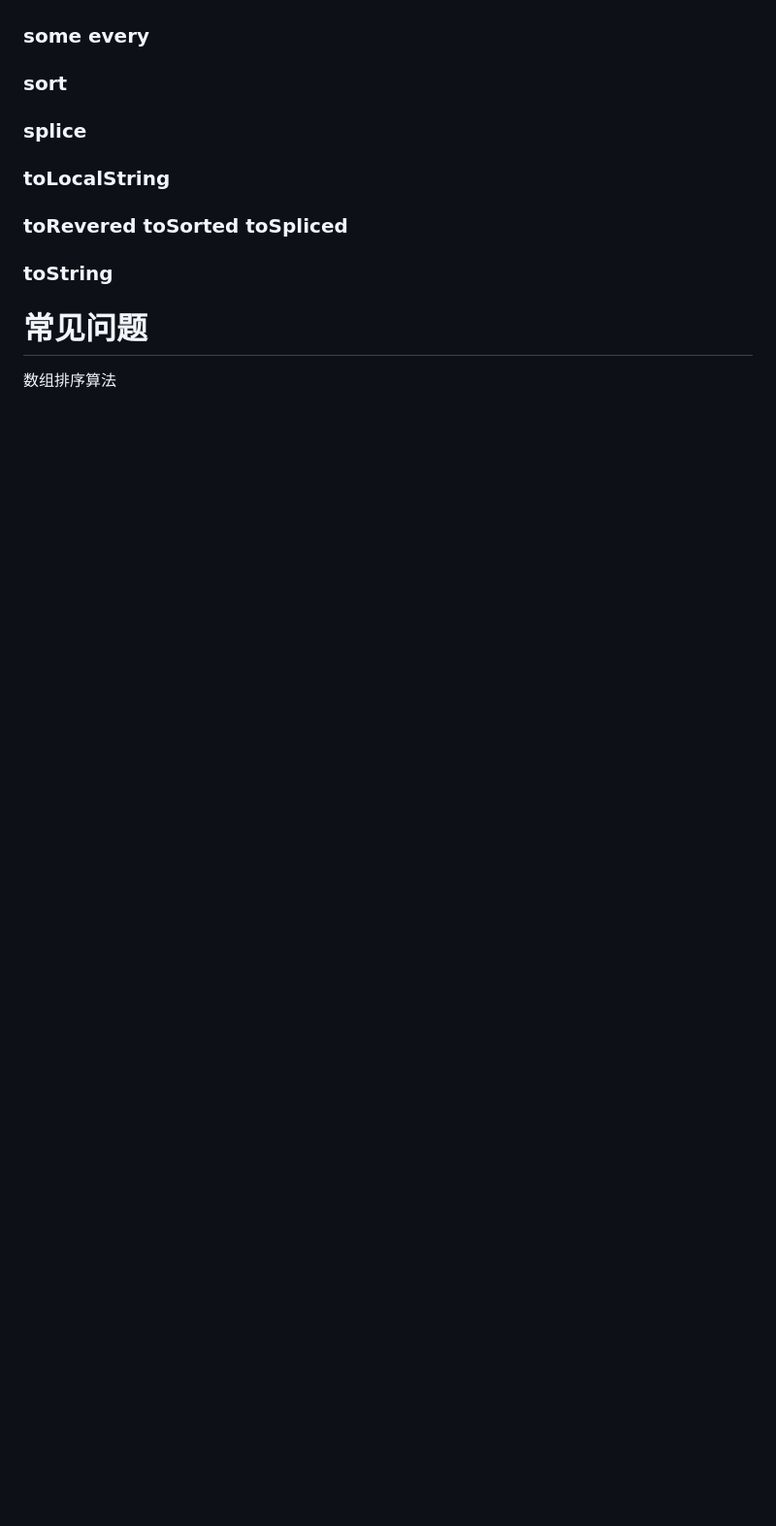
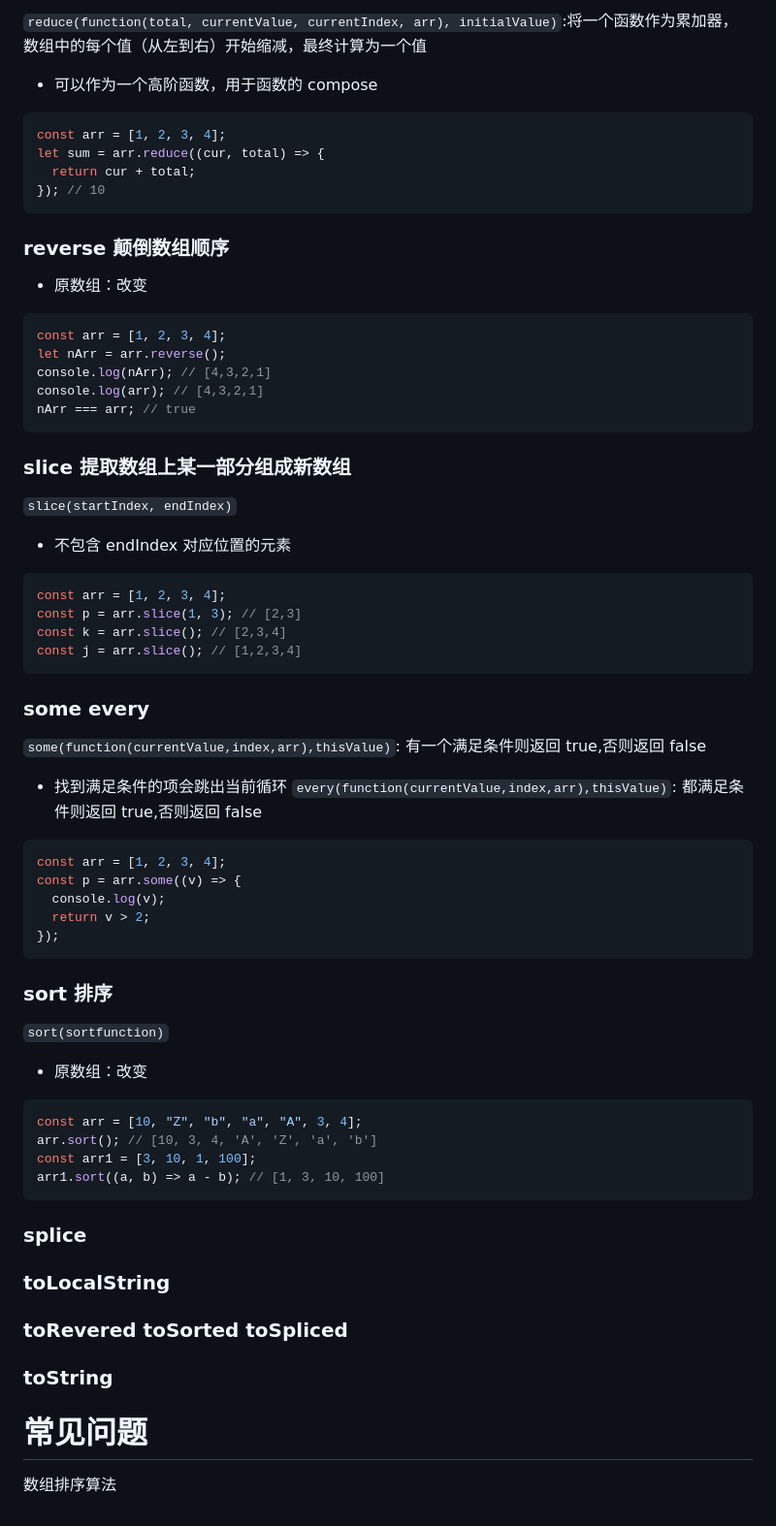
Before and after one commit to WhenhowXu/skills, a Markdown page: Javascript/array/index.md, the part around one of its changes. Shown at 97% size. Drawn GitHub-style; blank space fills up the shorter version.

````diff
--- a/Javascript/array/index.md
+++ b/Javascript/array/index.md
@@ -145,7 +204,66 @@ arr.includes('') // true
+`reduce(function(total, currentValue, currentIndex, arr), initialValue)`:将一个函数作为累加器，数组中的每个值（从左到右）开始缩减，最终计算为一个值
+
+- 可以作为一个高阶函数，用于函数的 compose
+
+```js
+const arr = [1, 2, 3, 4];
+let sum = arr.reduce((cur, total) => {
+  return cur + total;
+}); // 10
+```
+
+### reverse 颠倒数组顺序
+
+- 原数组：改变
+
+```js
+const arr = [1, 2, 3, 4];
+let nArr = arr.reverse();
+console.log(nArr); // [4,3,2,1]
+console.log(arr); // [4,3,2,1]
+nArr === arr; // true
+```
+
+### slice 提取数组上某一部分组成新数组
+
+`slice(startIndex, endIndex)`
+
+- 不包含 endIndex 对应位置的元素
+
+```js
+const arr = [1, 2, 3, 4];
+const p = arr.slice(1, 3); // [2,3]
+const k = arr.slice(); // [2,3,4]
+const j = arr.slice(); // [1,2,3,4]
+```
 
 ### some every
 
-### sort
+`some(function(currentValue,index,arr),thisValue)`: 有一个满足条件则返回 true,否则返回 false
+
+- 找到满足条件的项会跳出当前循环
+  `every(function(currentValue,index,arr),thisValue)`: 都满足条件则返回 true,否则返回 false
+
+```js
+const arr = [1, 2, 3, 4];
+const p = arr.some((v) => {
+  console.log(v);
+  return v > 2;
+});
+```
+
+### sort 排序
+
+`sort(sortfunction)`
+
+- 原数组：改变
+
+```js
+const arr = [10, "Z", "b", "a", "A", 3, 4];
+arr.sort(); // [10, 3, 4, 'A', 'Z', 'a', 'b']
+const arr1 = [3, 10, 1, 100];
+arr1.sort((a, b) => a - b); // [1, 3, 10, 100]
+```
 
 ### splice
 
````
Also changed, not shown: other parts of Javascript/array/index.md (+73 -14 lines).
